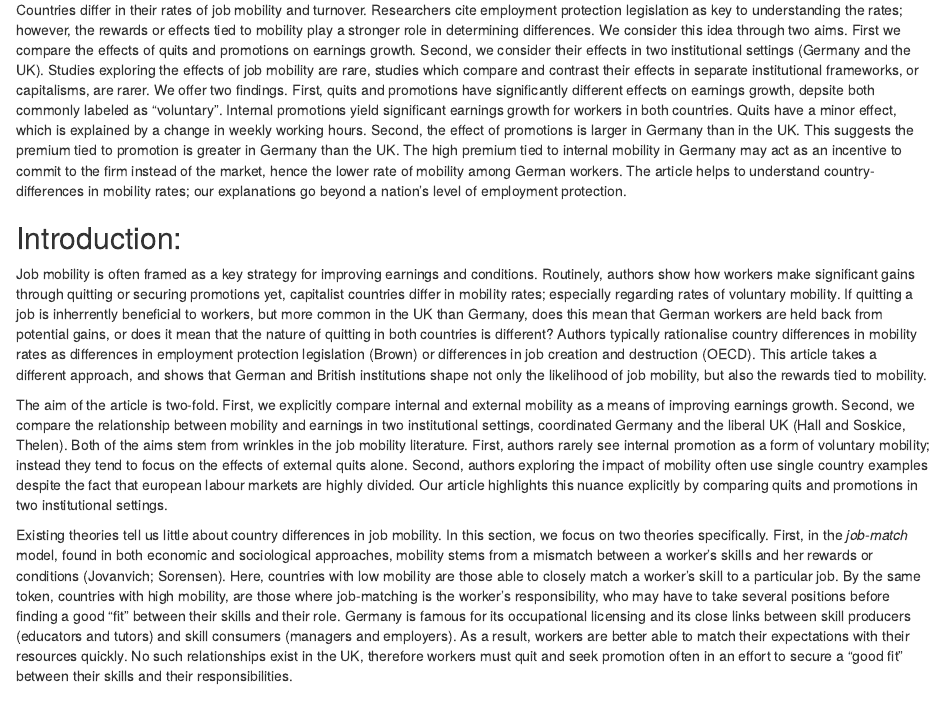
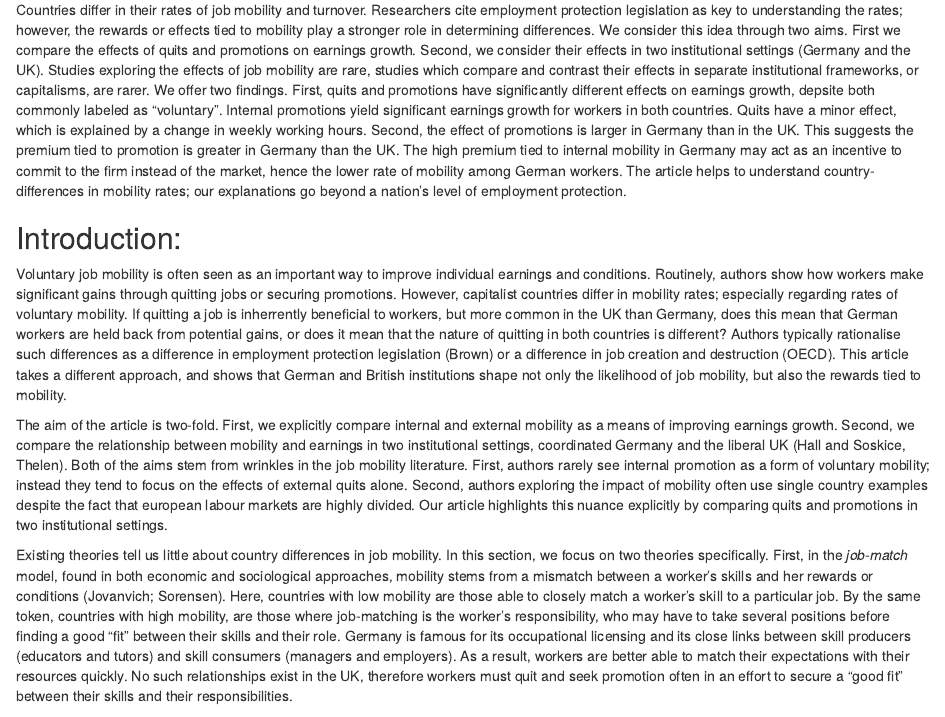
Before and after one commit to Privlko/de_uk_paper, an R Markdown document (draft.Rmd): the page in a window 1100 px wide, from 630 px down. Rendered offline with R 4.5, knitr and Pandoc, with nearby package versions.

Commit message:
Update draft.Rmd

```diff
--- a/draft.Rmd
+++ b/draft.Rmd
@@ -25,7 +25,7 @@ Countries differ in their rates of job mobility and turnover. Researchers cite e
 
 ## Introduction:
 
-Job mobility is often framed as a key strategy for improving earnings and conditions. Routinely, authors show how workers make significant gains through quitting or securing promotions yet, capitalist countries differ in mobility rates; especially regarding rates of voluntary mobility. If quitting a job is inherrently beneficial to workers, but more common in the UK than Germany, does this mean that German workers are held back from potential gains, or does it mean that the nature of quitting in both countries is different? Authors typically rationalise country differences in mobility rates as differences in employment protection legislation (Brown) or differences in job creation and destruction (OECD). This article takes a different approach, and shows that German and British institutions shape not only the likelihood of job mobility, but also the rewards tied to mobility.
+Voluntary job mobility is often seen as an important way to improve individual earnings and conditions. Routinely, authors show how workers make significant gains through quitting jobs or securing promotions. However, capitalist countries differ in mobility rates; especially regarding rates of voluntary mobility. If quitting a job is inherrently beneficial to workers, but more common in the UK than Germany, does this mean that German workers are held back from potential gains, or does it mean that the nature of quitting in both countries is different? Authors typically rationalise such differences as a difference in employment protection legislation (Brown) or a difference in job creation and destruction (OECD). This article takes a different approach, and shows that German and British institutions shape not only the likelihood of job mobility, but also the rewards tied to mobility.
 
 The aim of the article is two-fold. First, we explicitly compare internal and external mobility as a means of improving earnings growth. Second, we compare the relationship between mobility and earnings in two institutional settings, coordinated Germany and the liberal UK (Hall and Soskice, Thelen). Both of the aims stem from wrinkles in the job mobility literature. First, authors rarely see internal promotion as a form of voluntary mobility; instead they tend to focus on the effects of external quits alone. Second, authors exploring the impact of mobility often use single country examples despite the fact that european labour markets are highly divided. Our article highlights this nuance explicitly by comparing quits and promotions in two institutional settings.
 
```
